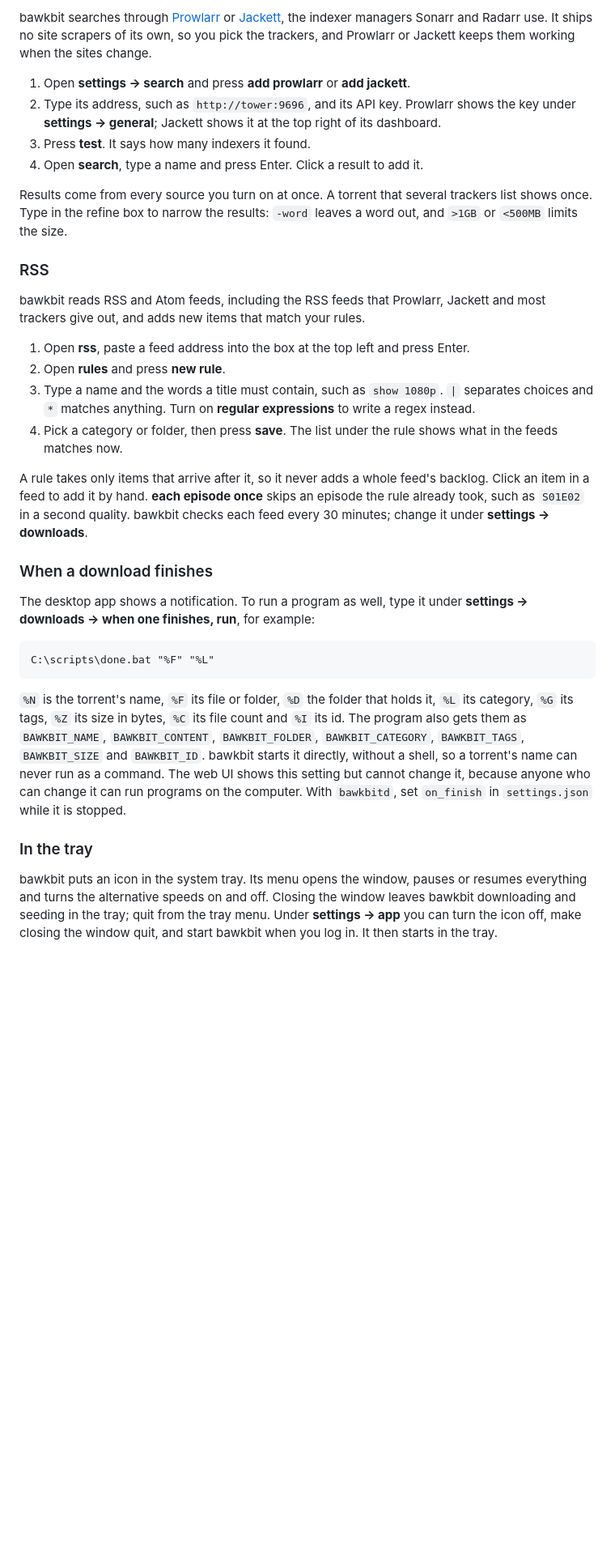
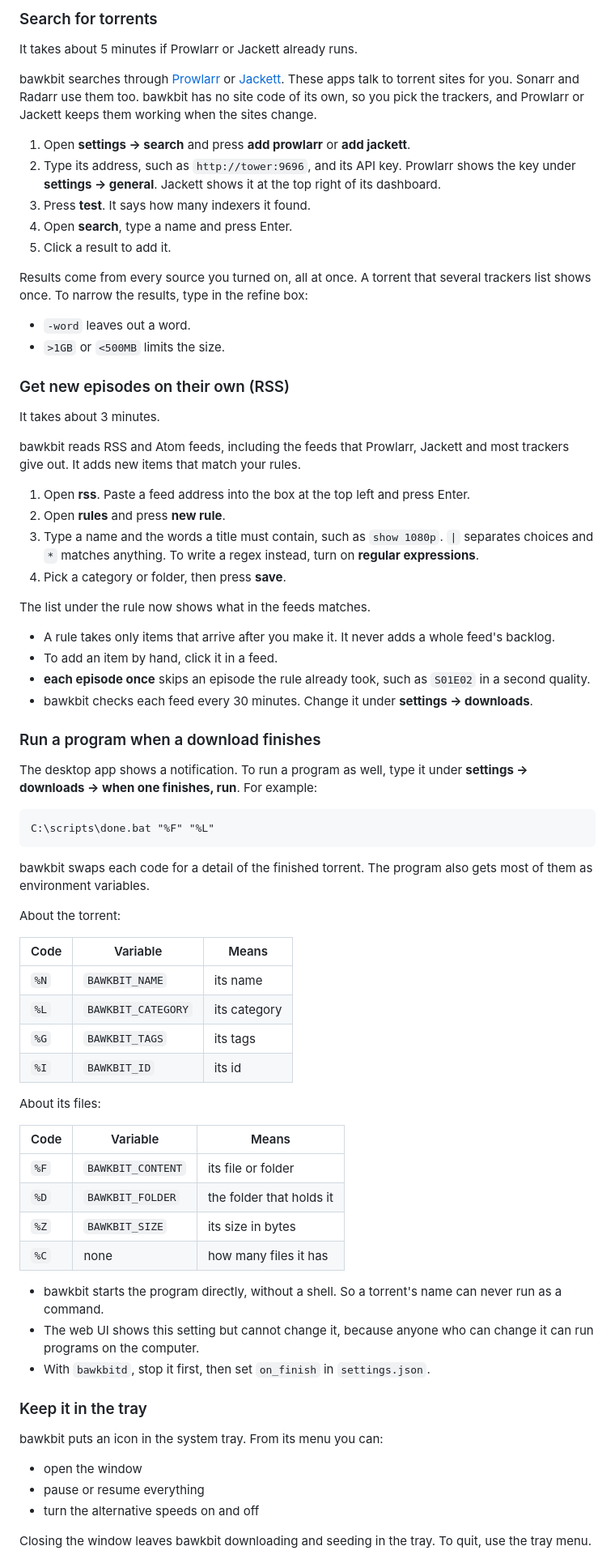
Before and after one commit to juddisjudd/bawkbit, a Markdown page: README.md, the part around one of its changes. Shown at 81% size. GitHub-like rendering; blank space fills up the shorter version.

````diff
--- a/README.md
+++ b/README.md
@@ -44,34 +121,78 @@ To reach it from other devices, keep the address `0.0.0.0` and open `http://<thi
 
-bawkbit searches through [Prowlarr](https://prowlarr.com) or [Jackett](https://github.com/Jackett/Jackett), the indexer managers Sonarr and Radarr use. It ships no site scrapers of its own, so you pick the trackers, and Prowlarr or Jackett keeps them working when the sites change.
+### Search for torrents
+
+It takes about 5 minutes if Prowlarr or Jackett already runs.
+
+bawkbit searches through [Prowlarr](https://prowlarr.com) or [Jackett](https://github.com/Jackett/Jackett). These apps talk to torrent sites for you. Sonarr and Radarr use them too. bawkbit has no site code of its own, so you pick the trackers, and Prowlarr or Jackett keeps them working when the sites change.
 
 1. Open **settings → search** and press **add prowlarr** or **add jackett**.
-2. Type its address, such as `http://tower:9696`, and its API key. Prowlarr shows the key under **settings → general**; Jackett shows it at the top right of its dashboard.
+2. Type its address, such as `http://tower:9696`, and its API key. Prowlarr shows the key under **settings → general**. Jackett shows it at the top right of its dashboard.
 3. Press **test**. It says how many indexers it found.
-4. Open **search**, type a name and press Enter. Click a result to add it.
+4. Open **search**, type a name and press Enter.
+5. Click a result to add it.
 
-Results come from every source you turn on at once. A torrent that several trackers list shows once. Type in the refine box to narrow the results: `-word` leaves a word out, and `>1GB` or `<500MB` limits the size.
+Results come from every source you turned on, all at once. A torrent that several trackers list shows once. To narrow the results, type in the refine box:
 
-### RSS
+- `-word` leaves out a word.
+- `>1GB` or `<500MB` limits the size.
 
-bawkbit reads RSS and Atom feeds, including the RSS feeds that Prowlarr, Jackett and most trackers give out, and adds new items that match your rules.
+### Get new episodes on their own (RSS)
 
-1. Open **rss**, paste a feed address into the box at the top left and press Enter.
+It takes about 3 minutes.
+
+bawkbit reads RSS and Atom feeds, including the feeds that Prowlarr, Jackett and most trackers give out. It adds new items that match your rules.
+
+1. Open **rss**. Paste a feed address into the box at the top left and press Enter.
 2. Open **rules** and press **new rule**.
-3. Type a name and the words a title must contain, such as `show 1080p`. `|` separates choices and `*` matches anything. Turn on **regular expressions** to write a regex instead.
-4. Pick a category or folder, then press **save**. The list under the rule shows what in the feeds matches now.
+3. Type a name and the words a title must contain, such as `show 1080p`. `|` separates choices and `*` matches anything. To write a regex instead, turn on **regular expressions**.
+4. Pick a category or folder, then press **save**.
 
-A rule takes only items that arrive after it, so it never adds a whole feed's backlog. Click an item in a feed to add it by hand. **each episode once** skips an episode the rule already took, such as `S01E02` in a second quality. bawkbit checks each feed every 30 minutes; change it under **settings → downloads**.
+The list under the rule now shows what in the feeds matches.
 
-### When a download finishes
+- A rule takes only items that arrive after you make it. It never adds a whole feed's backlog.
+- To add an item by hand, click it in a feed.
+- **each episode once** skips an episode the rule already took, such as `S01E02` in a second quality.
+- bawkbit checks each feed every 30 minutes. Change it under **settings → downloads**.
 
-The desktop app shows a notification. To run a program as well, type it under **settings → downloads → when one finishes, run**, for example:
+### Run a program when a download finishes
+
+The desktop app shows a notification. To run a program as well, type it under **settings → downloads → when one finishes, run**. For example:
 
 ```
 C:\scripts\done.bat "%F" "%L"
 ```
 
-`%N` is the torrent's name, `%F` its file or folder, `%D` the folder that holds it, `%L` its category, `%G` its tags, `%Z` its size in bytes, `%C` its file count and `%I` its id. The program also gets them as `BAWKBIT_NAME`, `BAWKBIT_CONTENT`, `BAWKBIT_FOLDER`, `BAWKBIT_CATEGORY`, `BAWKBIT_TAGS`, `BAWKBIT_SIZE` and `BAWKBIT_ID`. bawkbit starts it directly, without a shell, so a torrent's name can never run as a command. The web UI shows this setting but cannot change it, because anyone who can change it can run programs on the computer. With `bawkbitd`, set `on_finish` in `settings.json` while it is stopped.
+bawkbit swaps each code for a detail of the finished torrent. The program also gets most of them as environment variables.
 
-### In the tray
+About the torrent:
 
-bawkbit puts an icon in the system tray. Its menu opens the window, pauses or resumes everything and turns the alternative speeds on and off. Closing the window leaves bawkbit downloading and seeding in the tray; quit from the tray menu. Under **settings → app** you can turn the icon off, make closing the window quit, and start bawkbit when you log in. It then starts in the tray.
+| Code | Variable | Means |
+| --- | --- | --- |
+| `%N` | `BAWKBIT_NAME` | its name |
+| `%L` | `BAWKBIT_CATEGORY` | its category |
+| `%G` | `BAWKBIT_TAGS` | its tags |
+| `%I` | `BAWKBIT_ID` | its id |
+
+About its files:
+
+| Code | Variable | Means |
+| --- | --- | --- |
+| `%F` | `BAWKBIT_CONTENT` | its file or folder |
+| `%D` | `BAWKBIT_FOLDER` | the folder that holds it |
+| `%Z` | `BAWKBIT_SIZE` | its size in bytes |
+| `%C` | none | how many files it has |
+
+- bawkbit starts the program directly, without a shell. So a torrent's name can never run as a command.
+- The web UI shows this setting but cannot change it, because anyone who can change it can run programs on the computer.
+- With `bawkbitd`, stop it first, then set `on_finish` in `settings.json`.
+
+### Keep it in the tray
+
+bawkbit puts an icon in the system tray. From its menu you can:
+
+- open the window
+- pause or resume everything
+- turn the alternative speeds on and off
+
+Closing the window leaves bawkbit downloading and seeding in the tray. To quit, use the tray menu.
+
````
Also changed, not shown: other parts of README.md (+196 -75 lines), docs/screenshots/add.png (added), docs/screenshots/details.png (added), docs/screenshots/main.png (added), docs/screenshots/web-phone.png (added).
